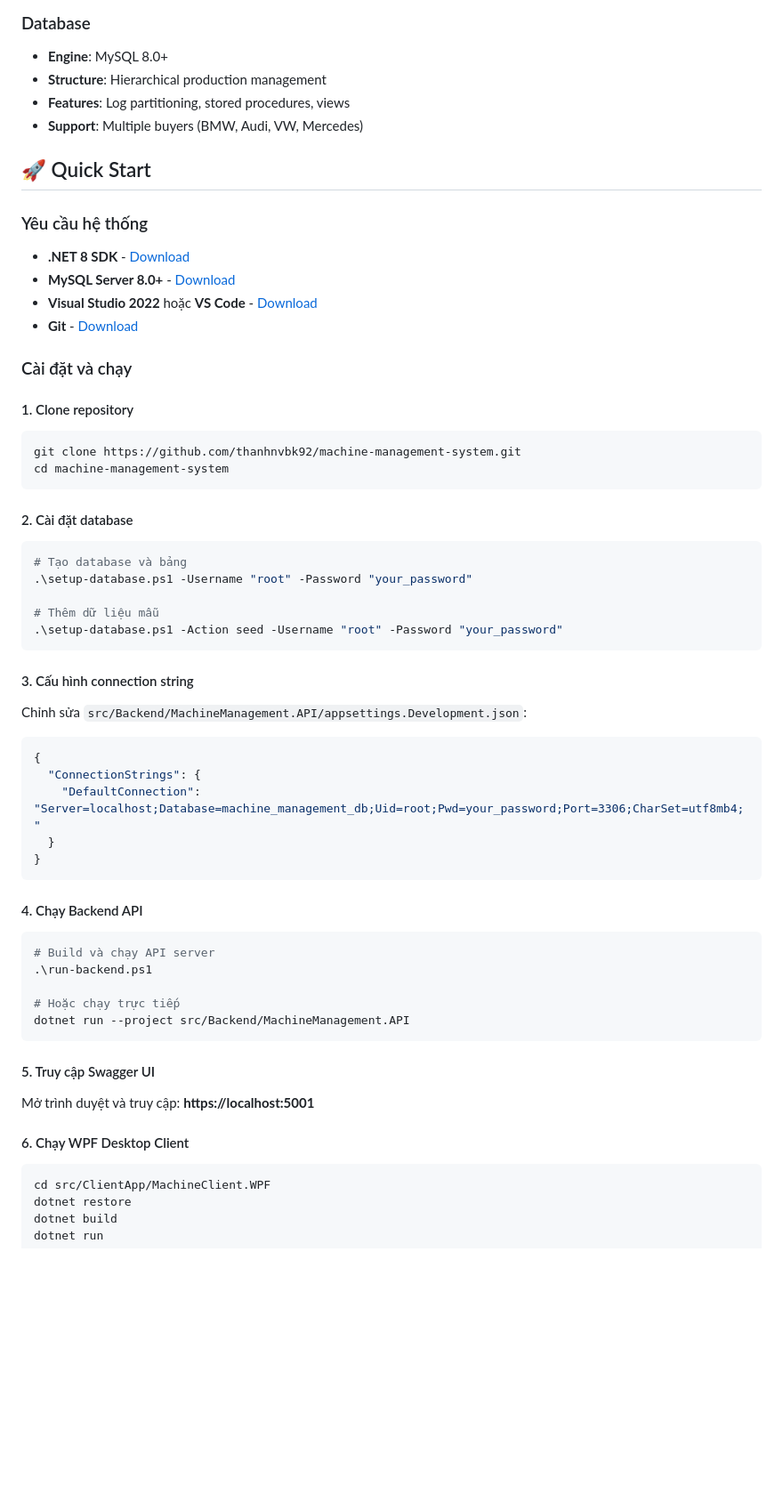
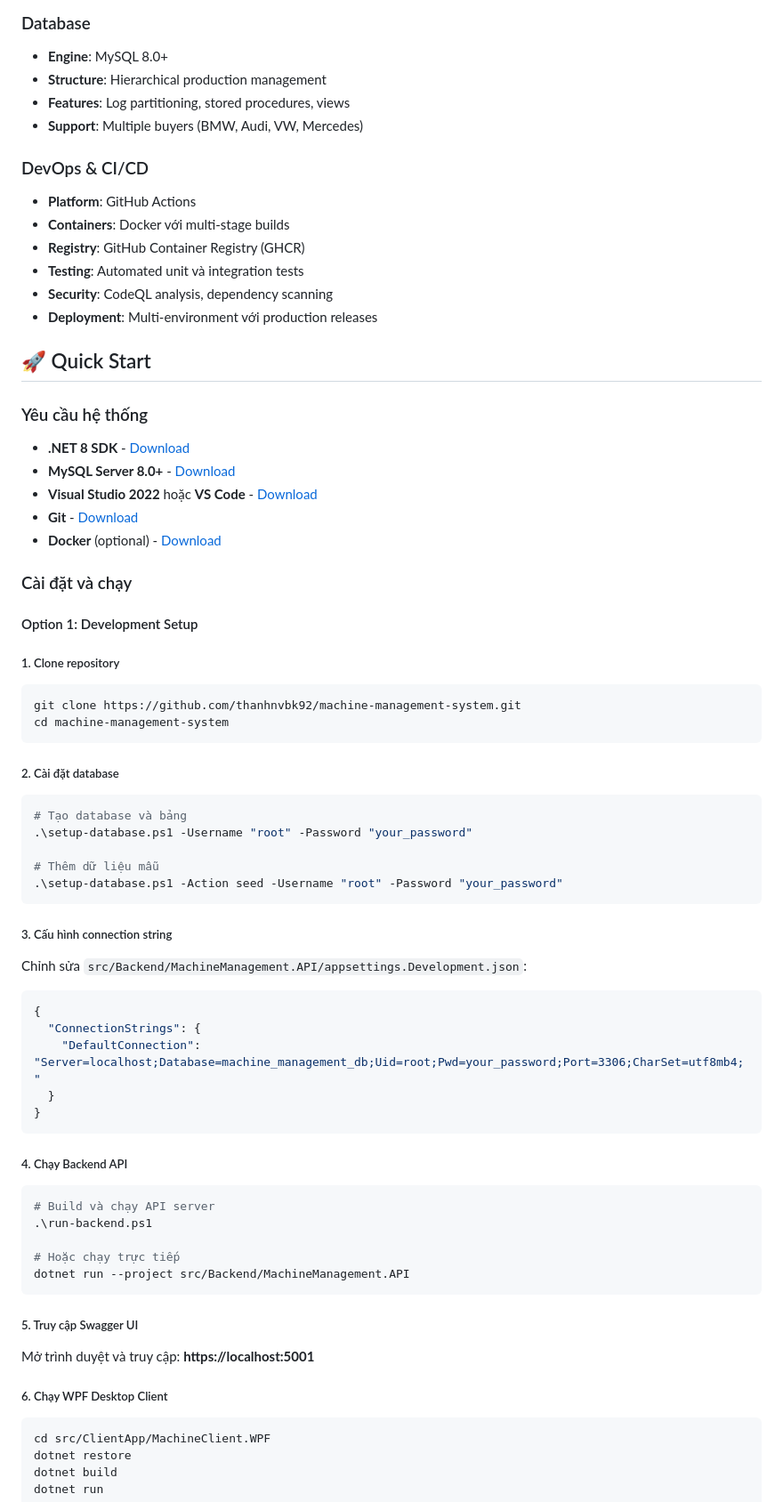
Before and after one commit to thanhnvbk92/machine-management-system, a Markdown page: README.md, the part around the change printed below. Shown: that part at 89% size. Rendered like a GitHub page; blank space fills up the shorter version.

````diff
--- a/README.md
+++ b/README.md
@@ -70,6 +78,14 @@
 - **Features**: Log partitioning, stored procedures, views
 - **Support**: Multiple buyers (BMW, Audi, VW, Mercedes)
 
+### DevOps & CI/CD
+- **Platform**: GitHub Actions
+- **Containers**: Docker với multi-stage builds
+- **Registry**: GitHub Container Registry (GHCR)
+- **Testing**: Automated unit và integration tests
+- **Security**: CodeQL analysis, dependency scanning
+- **Deployment**: Multi-environment với production releases
+
 ## 🚀 Quick Start
 
 ### Yêu cầu hệ thống
@@ -78,16 +94,19 @@
 - **MySQL Server 8.0+** - [Download](https://dev.mysql.com/downloads/mysql/)
 - **Visual Studio 2022** hoặc **VS Code** - [Download](https://visualstudio.microsoft.com/)
 - **Git** - [Download](https://git-scm.com/)
+- **Docker** (optional) - [Download](https://docs.docker.com/get-docker/)
 
 ### Cài đặt và chạy
 
-#### 1. Clone repository
+#### Option 1: Development Setup
+
+##### 1. Clone repository
 ```bash
 git clone https://github.com/thanhnvbk92/machine-management-system.git
 cd machine-management-system
 ```
 
-#### 2. Cài đặt database
+##### 2. Cài đặt database
 ```powershell
 # Tạo database và bảng
 .\setup-database.ps1 -Username "root" -Password "your_password"
@@ -96,7 +115,7 @@ cd machine-management-system
 .\setup-database.ps1 -Action seed -Username "root" -Password "your_password"
 ```
 
-#### 3. Cấu hình connection string
+##### 3. Cấu hình connection string
 Chỉnh sửa `src/Backend/MachineManagement.API/appsettings.Development.json`:
 ```json
 {
@@ -106,7 +125,7 @@ Chỉnh sửa `src/Backend/MachineManagement.API/appsettings.Development.json`:
 }
 ```
 
-#### 4. Chạy Backend API
+##### 4. Chạy Backend API
 ```powershell
 # Build và chạy API server
 .\run-backend.ps1
@@ -115,10 +134,10 @@ Chỉnh sửa `src/Backend/MachineManagement.API/appsettings.Development.json`:
 dotnet run --project src/Backend/MachineManagement.API
 ```
 
-#### 5. Truy cập Swagger UI
+##### 5. Truy cập Swagger UI
 Mở trình duyệt và truy cập: **https://localhost:5001**
 
-#### 6. Chạy WPF Desktop Client
+##### 6. Chạy WPF Desktop Client
 ```powershell
 cd src/ClientApp/MachineClient.WPF
 dotnet restore
````
Also changed, not shown: other parts of README.md (+124 -18 lines).
